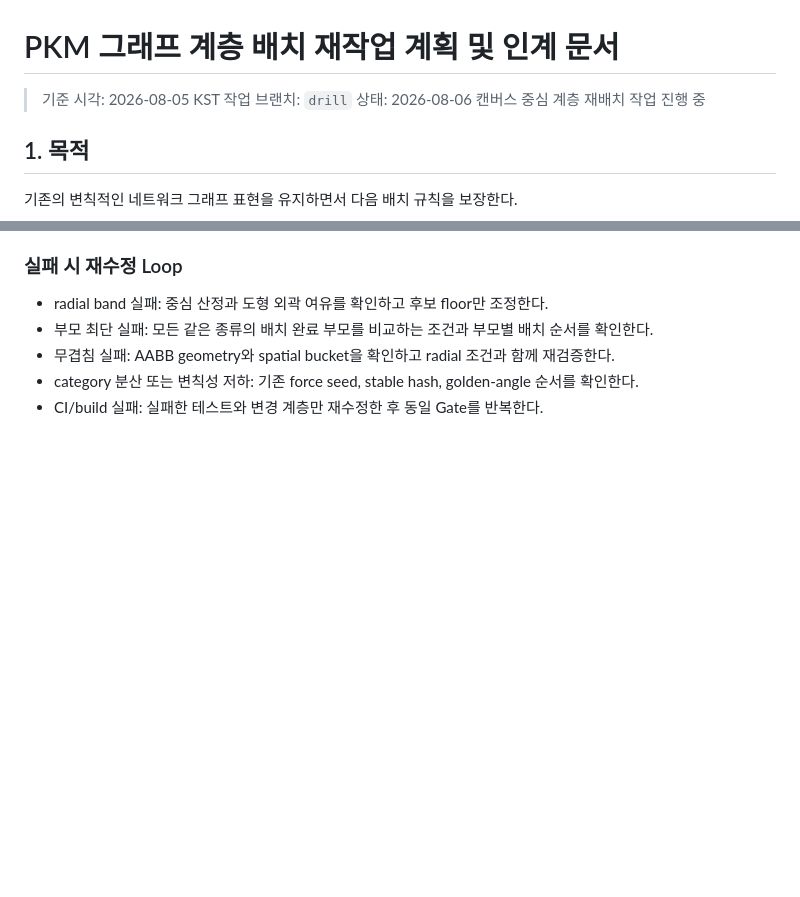
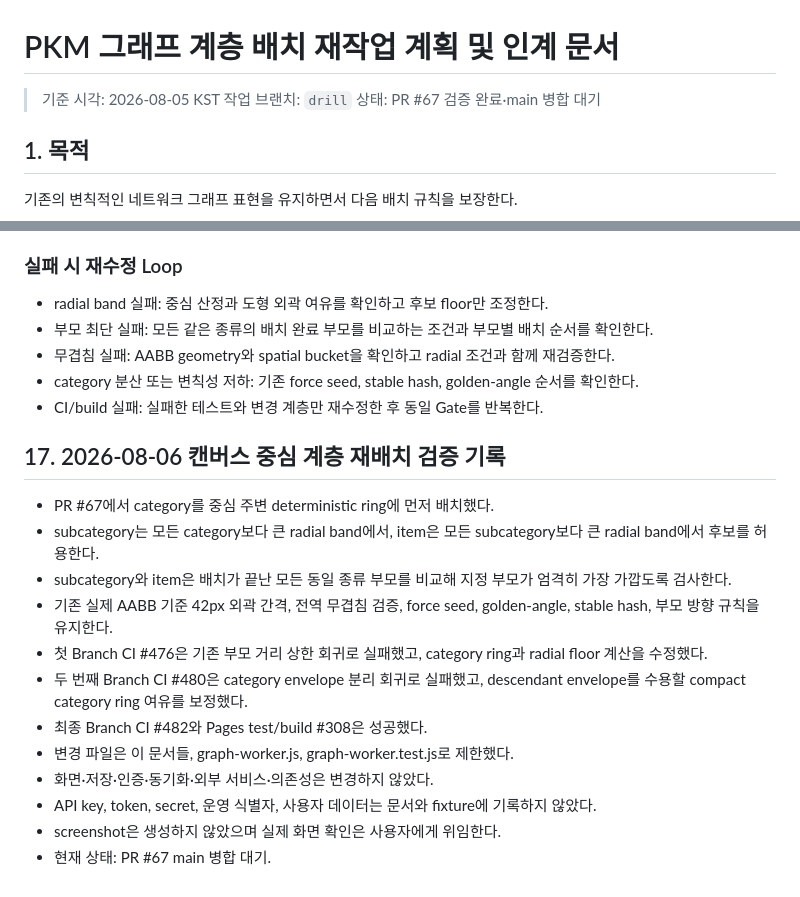
Before and after one commit to hwahyo-o/link_memo, a Markdown page: docs/PKM_GRAPH_REWORK_PLAN.md, 2 parts joined by grey strips. Rendered like a GitHub page; blank space fills up the shorter version.

Commit message:
docs: record hierarchy layout verification

```diff
--- a/docs/PKM_GRAPH_REWORK_PLAN.md
+++ b/docs/PKM_GRAPH_REWORK_PLAN.md
@@ -2,7 +2,7 @@
 
 > 기준 시각: 2026-08-05 KST
 > 작업 브랜치: `drill`
-> 상태: 2026-08-06 캔버스 중심 계층 재배치 작업 진행 중
+> 상태: PR #67 검증 완료·main 병합 대기
 
 ## 1. 목적
 
@@ -417,3 +417,18 @@ fixture는 가공된 구조와 일반 문자열만 사용한다.
 - 무겹침 실패: AABB geometry와 spatial bucket을 확인하고 radial 조건과 함께 재검증한다.
 - category 분산 또는 변칙성 저하: 기존 force seed, stable hash, golden-angle 순서를 확인한다.
 - CI/build 실패: 실패한 테스트와 변경 계층만 재수정한 후 동일 Gate를 반복한다.
+
+## 17. 2026-08-06 캔버스 중심 계층 재배치 검증 기록
+
+- PR #67에서 category를 중심 주변 deterministic ring에 먼저 배치했다.
+- subcategory는 모든 category보다 큰 radial band에서, item은 모든 subcategory보다 큰 radial band에서 후보를 허용한다.
+- subcategory와 item은 배치가 끝난 모든 동일 종류 부모를 비교해 지정 부모가 엄격히 가장 가깝도록 검사한다.
+- 기존 실제 AABB 기준 42px 외곽 간격, 전역 무겹침 검증, force seed, golden-angle, stable hash, 부모 방향 규칙을 유지한다.
+- 첫 Branch CI #476은 기존 부모 거리 상한 회귀로 실패했고, category ring과 radial floor 계산을 수정했다.
+- 두 번째 Branch CI #480은 category envelope 분리 회귀로 실패했고, descendant envelope를 수용할 compact category ring 여유를 보정했다.
+- 최종 Branch CI #482와 Pages test/build #308은 성공했다.
+- 변경 파일은 이 문서들, graph-worker.js, graph-worker.test.js로 제한했다.
+- 화면·저장·인증·동기화·외부 서비스·의존성은 변경하지 않았다.
+- API key, token, secret, 운영 식별자, 사용자 데이터는 문서와 fixture에 기록하지 않았다.
+- screenshot은 생성하지 않았으며 실제 화면 확인은 사용자에게 위임한다.
+- 현재 상태: PR #67 main 병합 대기.
```
